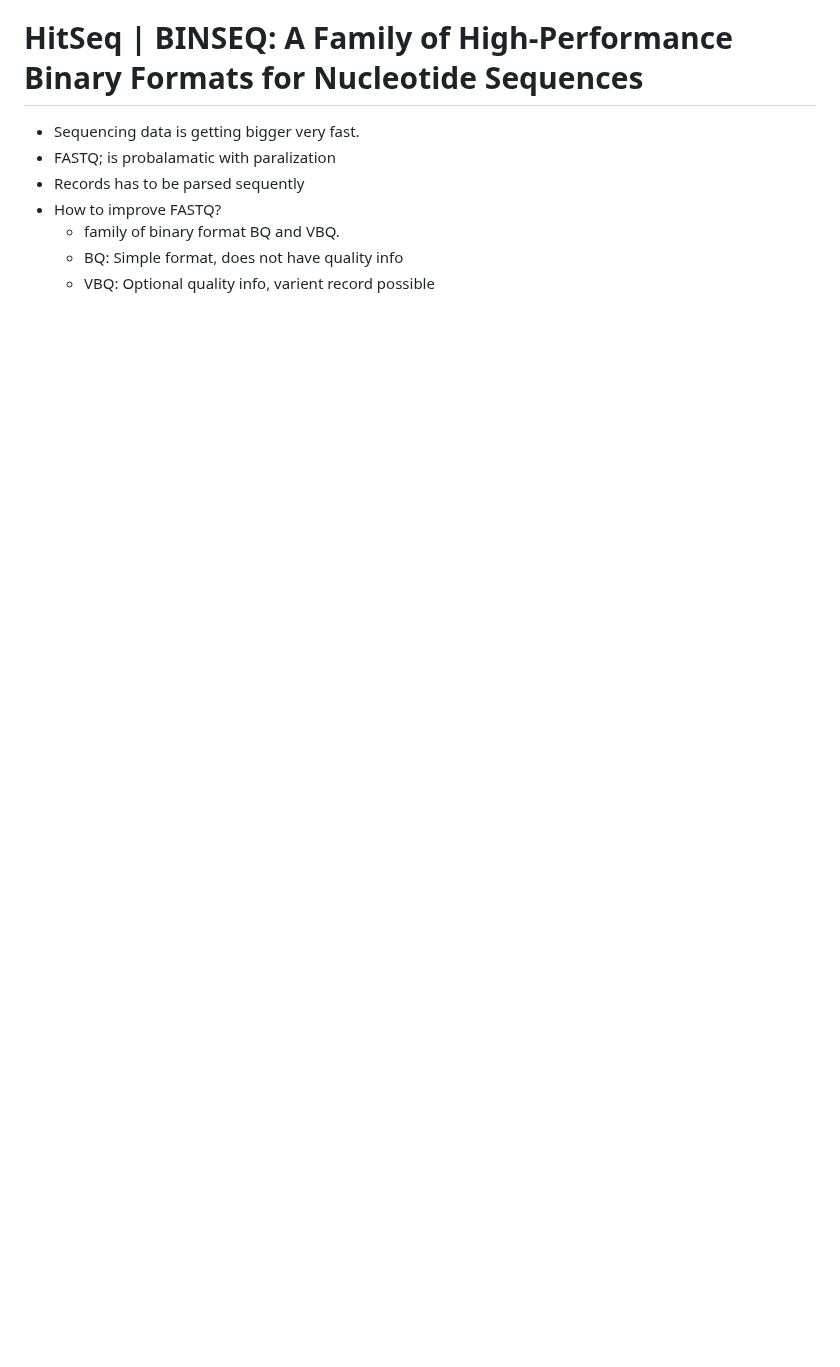
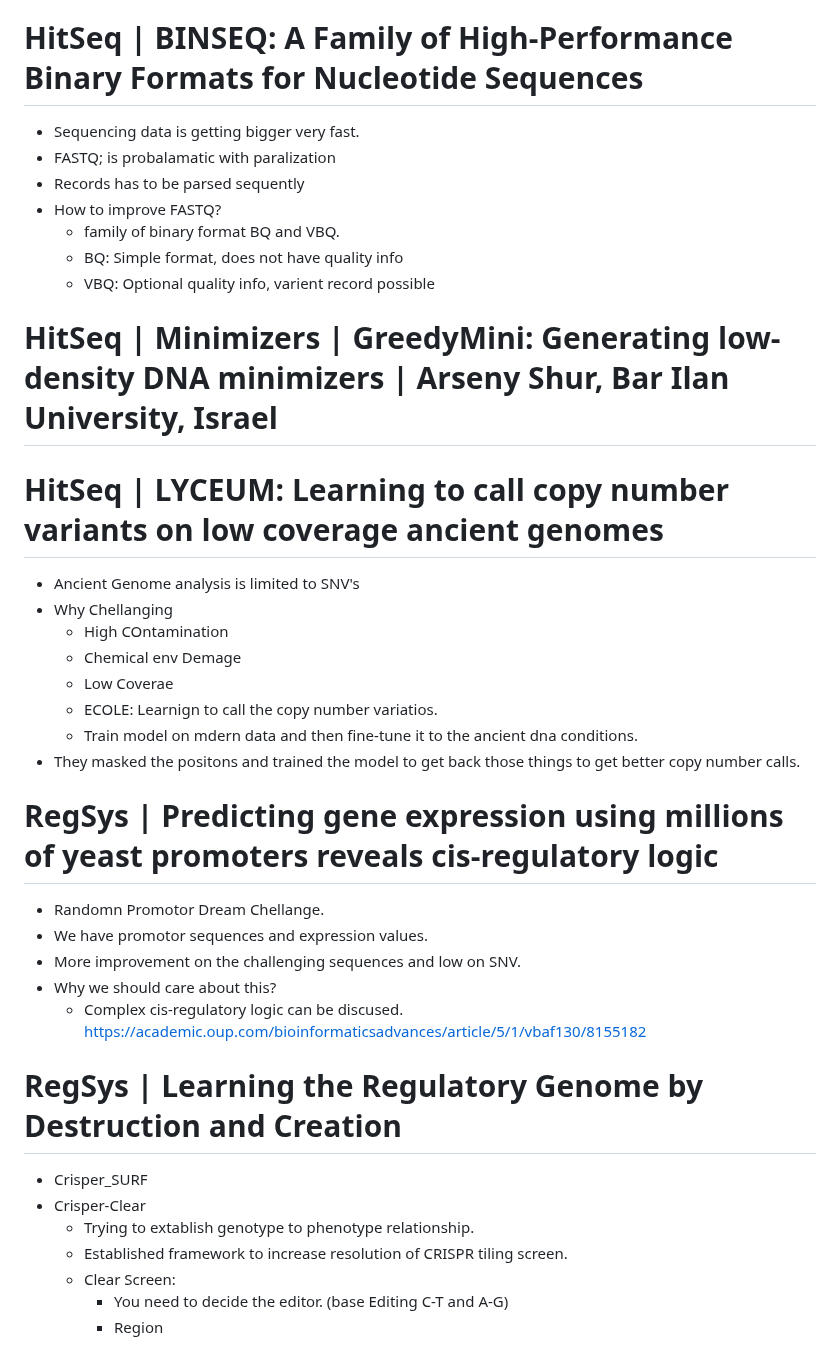
Before and after one commit to bioinformaticsguy/codenote, a Markdown page: ISMBECCB.md, the part around the change. GitHub-like rendering; blank space fills up the shorter version.

```diff
--- a/ISMBECCB.md
+++ b/ISMBECCB.md
@@ -456,3 +456,38 @@ Beyond security concerns, adversarial attacks help uncover the inner decision-ma
   - family of binary format BQ and VBQ.
   - BQ: Simple format, does not have quality info
   - VBQ: Optional quality info, varient record possible
+
+
+
+# HitSeq | Minimizers | GreedyMini: Generating low-density DNA minimizers | Arseny Shur, Bar Ilan University, Israel
+
+
+# HitSeq | LYCEUM: Learning to call copy number variants on low coverage ancient genomes
+- Ancient Genome analysis is limited to SNV's
+- Why Chellanging
+  - High COntamination
+  - Chemical env Demage
+  - Low Coverae
+  - ECOLE: Learnign to call the copy number variatios.
+  - Train model on mdern data and then fine-tune it to the ancient dna conditions.
+- They masked the positons and trained the model to get back those things to get better copy number calls.
+
+
+# RegSys | Predicting gene expression using millions of yeast promoters reveals cis-regulatory logic
+
+- Randomn Promotor Dream Chellange.
+- We have promotor sequences and expression values.
+- More improvement on the challenging sequences and low on SNV.
+- Why we should care about this?
+  -  Complex cis-regulatory logic can be discused.
+https://academic.oup.com/bioinformaticsadvances/article/5/1/vbaf130/8155182
+
+
+# RegSys | Learning the Regulatory Genome by Destruction and Creation
+- Crisper_SURF
+- Crisper-Clear
+  - Trying to extablish genotype to phenotype relationship.
+  - Established framework to increase resolution of CRISPR tiling screen.
+  - Clear Screen:
+    - You need to decide the editor. (base Editing C-T and A-G)
+    - Region
```
